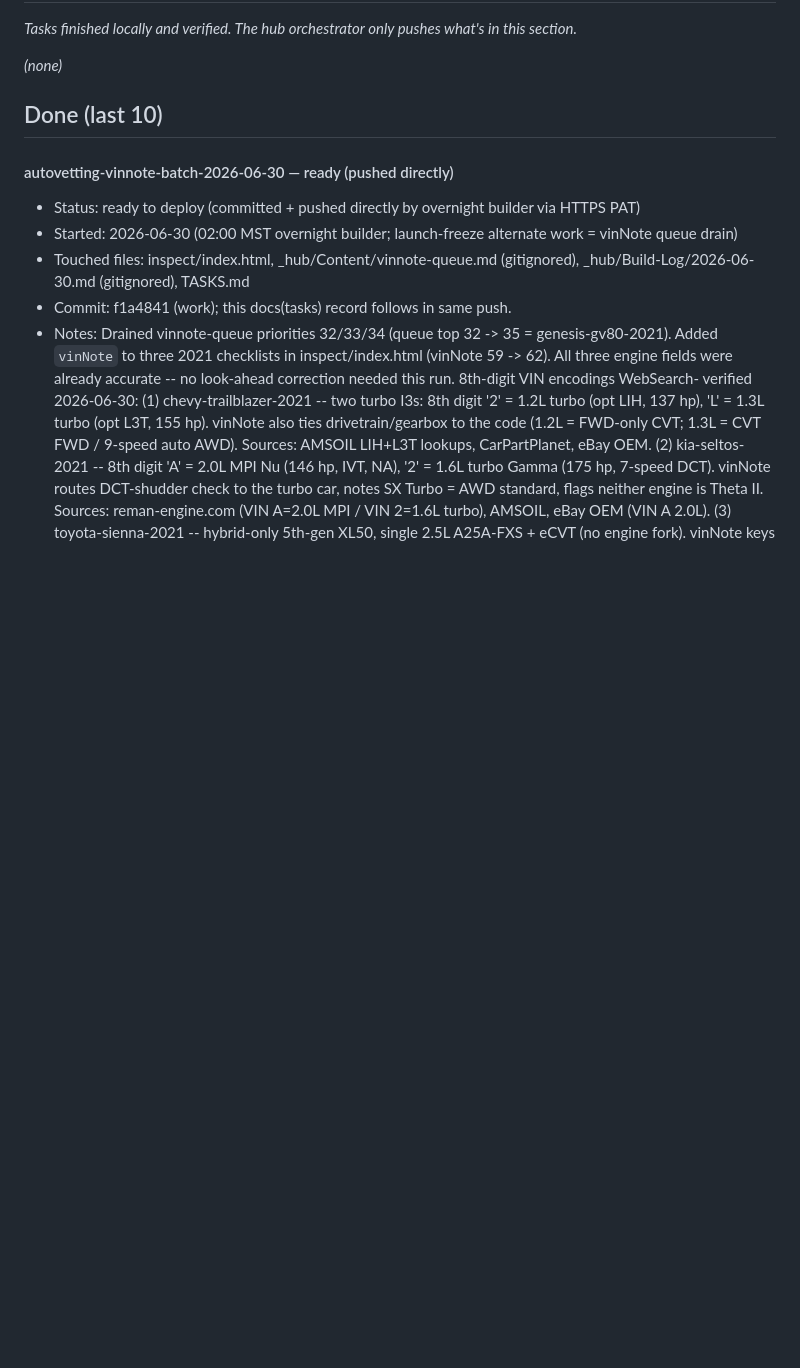
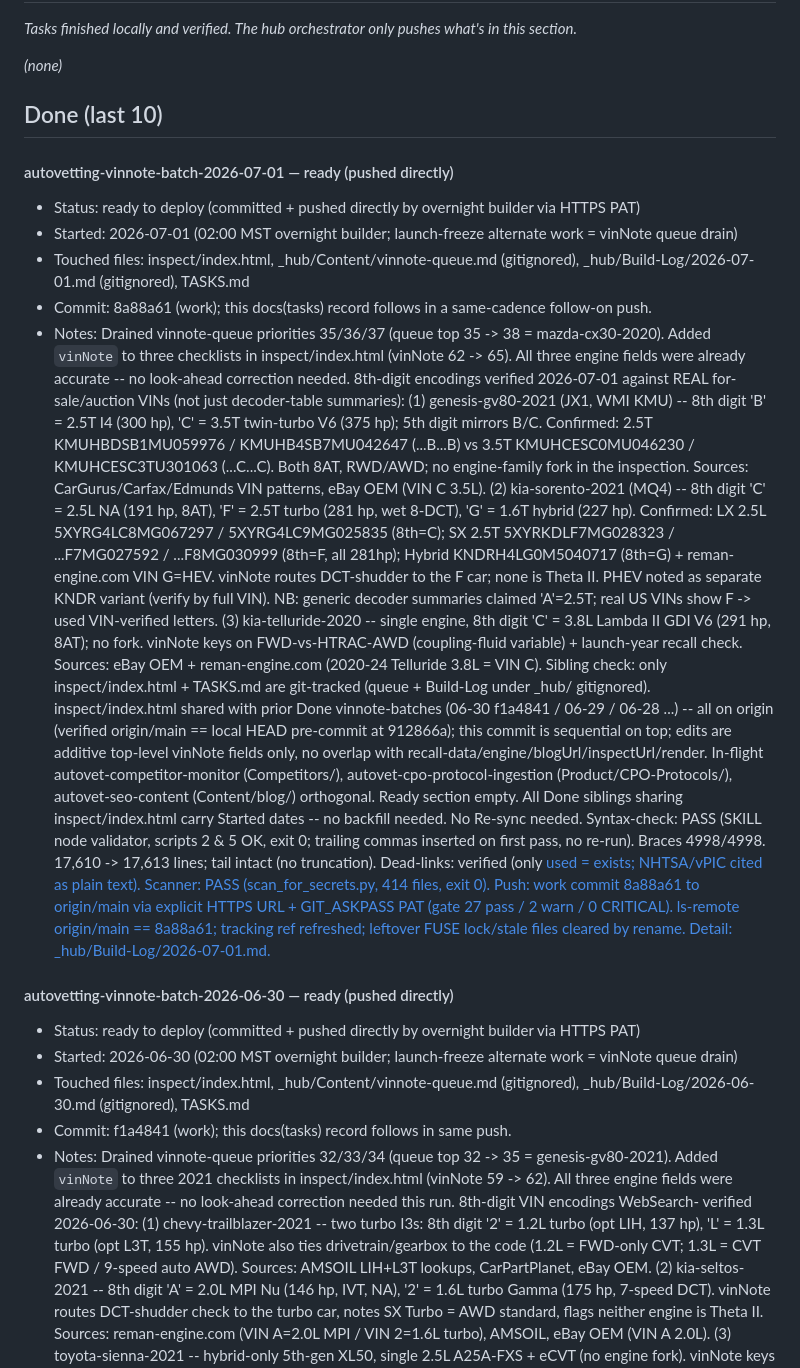
Before and after one commit to dvs-dnl/autovetting, a Markdown page: TASKS.md, the part around the change. GitHub-like rendering; blank space fills up the shorter version.

Commit message:
docs(tasks): log vinNote batch 2026-07-01 (GV80/Sorento/Telluride) as pushed

```diff
--- a/TASKS.md
+++ b/TASKS.md
@@ -92,6 +92,47 @@ Deploy gate: the hourly orchestrator pushes what's in **Ready to deploy / publis
 *(none)*
 
 ## Done (last 10)
+
+#### autovetting-vinnote-batch-2026-07-01 — ready (pushed directly)
+
+- Status: ready to deploy (committed + pushed directly by overnight builder via HTTPS PAT)
+- Started: 2026-07-01 (02:00 MST overnight builder; launch-freeze alternate work = vinNote queue drain)
+- Touched files: inspect/index.html, _hub/Content/vinnote-queue.md (gitignored), _hub/Build-Log/2026-07-01.md (gitignored), TASKS.md
+- Commit: 8a88a61 (work); this docs(tasks) record follows in a same-cadence follow-on push.
+- Notes:
+  Drained vinnote-queue priorities 35/36/37 (queue top 35 -> 38 = mazda-cx30-2020). Added `vinNote`
+  to three checklists in inspect/index.html (vinNote 62 -> 65). All three engine fields were already
+  accurate -- no look-ahead correction needed. 8th-digit encodings verified 2026-07-01 against REAL
+  for-sale/auction VINs (not just decoder-table summaries):
+  (1) genesis-gv80-2021 (JX1, WMI KMU) -- 8th digit 'B' = 2.5T I4 (300 hp), 'C' = 3.5T twin-turbo V6
+  (375 hp); 5th digit mirrors B/C. Confirmed: 2.5T KMUHBDSB1MU059976 / KMUHB4SB7MU042647 (...B...B)
+  vs 3.5T KMUHCESC0MU046230 / KMUHCESC3TU301063 (...C...C). Both 8AT, RWD/AWD; no engine-family fork
+  in the inspection. Sources: CarGurus/Carfax/Edmunds VIN patterns, eBay OEM (VIN C 3.5L).
+  (2) kia-sorento-2021 (MQ4) -- 8th digit 'C' = 2.5L NA (191 hp, 8AT), 'F' = 2.5T turbo (281 hp, wet
+  8-DCT), 'G' = 1.6T hybrid (227 hp). Confirmed: LX 2.5L 5XYRG4LC8MG067297 / 5XYRG4LC9MG025835 (8th=C);
+  SX 2.5T 5XYRKDLF7MG028323 / ...F7MG027592 / ...F8MG030999 (8th=F, all 281hp); Hybrid
+  KNDRH4LG0M5040717 (8th=G) + reman-engine.com VIN G=HEV. vinNote routes DCT-shudder to the F car;
+  none is Theta II. PHEV noted as separate KNDR variant (verify by full VIN). NB: generic decoder
+  summaries claimed 'A'=2.5T; real US VINs show F -> used VIN-verified letters.
+  (3) kia-telluride-2020 -- single engine, 8th digit 'C' = 3.8L Lambda II GDI V6 (291 hp, 8AT); no
+  fork. vinNote keys on FWD-vs-HTRAC-AWD (coupling-fluid variable) + launch-year recall check.
+  Sources: eBay OEM + reman-engine.com (2020-24 Telluride 3.8L = VIN C).
+  Sibling check: only inspect/index.html + TASKS.md are git-tracked (queue + Build-Log under _hub/
+  gitignored). inspect/index.html shared with prior Done vinnote-batches (06-30 f1a4841 / 06-29 / 06-28
+  ...) -- all on origin (verified origin/main == local HEAD pre-commit at 912866a); this commit is
+  sequential on top; edits are additive top-level vinNote fields only, no overlap with
+  recall-data/engine/blogUrl/inspectUrl/render. In-flight autovet-competitor-monitor (Competitors/),
+  autovet-cpo-protocol-ingestion (Product/CPO-Protocols/), autovet-seo-content (Content/blog/)
+  orthogonal. Ready section empty. All Done siblings sharing inspect/index.html carry Started dates --
+  no backfill needed. No Re-sync needed.
+  Syntax-check: PASS (SKILL node validator, scripts 2 & 5 OK, exit 0; trailing commas inserted on
+  first pass, no re-run). Braces 4998/4998. 17,610 -> 17,613 lines; tail </html> intact (no truncation).
+  Dead-links: verified (only <a href="/decode/"> used = exists; NHTSA/vPIC cited as plain text).
+  Scanner: PASS (scan_for_secrets.py, 414 files, exit 0).
+  Push: work commit 8a88a61 to origin/main via explicit HTTPS URL + GIT_ASKPASS PAT (gate 27 pass /
+  2 warn / 0 CRITICAL). ls-remote origin/main == 8a88a61; tracking ref refreshed; leftover FUSE
+  lock/stale files cleared by rename.
+  Detail: _hub/Build-Log/2026-07-01.md.
 
 #### autovetting-vinnote-batch-2026-06-30 — ready (pushed directly)
 
```
